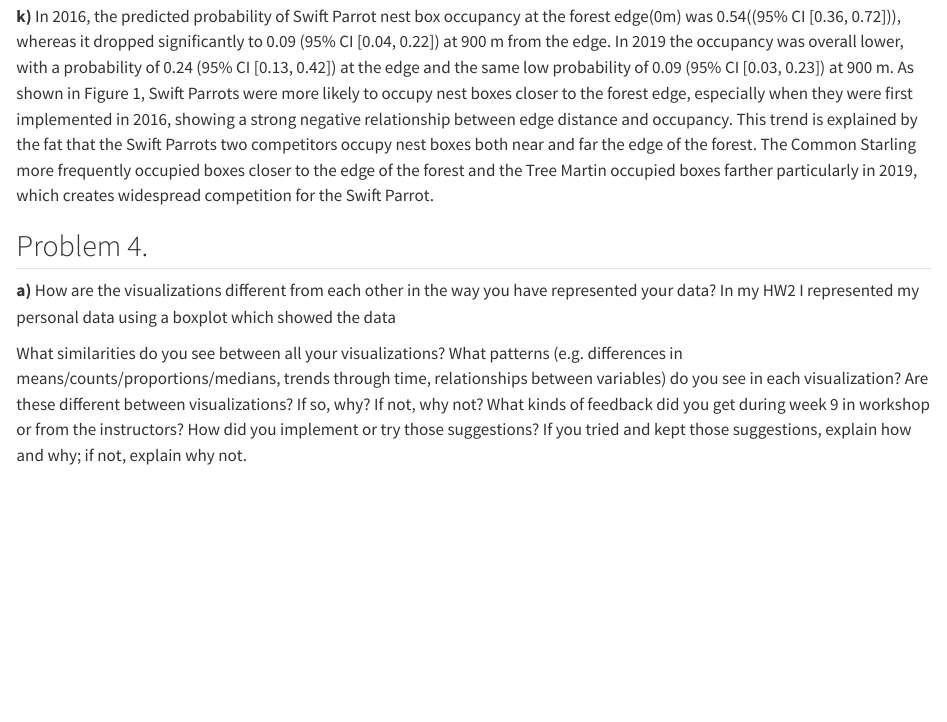
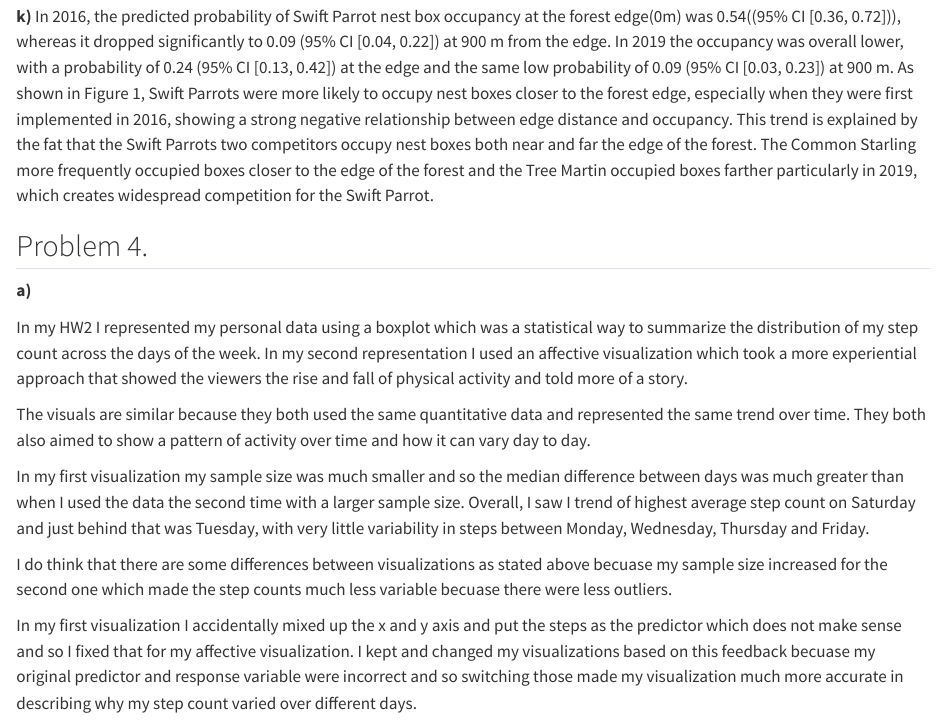
Before and after one commit to sydneymbeckett/ENVS-193DS_spring-2025_final, a Quarto document (code/finalwork.qmd): the page in a window 1100 px wide, from 7100 px down. Rendered offline with R 4.5, knitr and Pandoc in place of Quarto, with nearby package versions; some code elsewhere in the file could not run offline; long lines of code are wrapped; column names are cleaned by a stand-in for the janitor package.

Commit message:
Answering 4a questions

```diff
--- a/code/finalwork.qmd
+++ b/code/finalwork.qmd
@@ -275,10 +275,13 @@ In 2016, the predicted probability of Swift Parrot nest box occupancy at the for
 ## Problem 4.
 
 **a)**
-How are the visualizations different from each other in the way you have represented your data?
-In my HW2 I represented my personal data using a boxplot which showed the data
 
+In my HW2 I represented my personal data using a boxplot which was a statistical way to summarize the distribution of my step count across the days of the week. In my second representation I used an affective visualization which took a more experiential approach that showed the viewers the rise and fall of physical activity and told more of a story.
 
-What similarities do you see between all your visualizations?
-What patterns (e.g. differences in means/counts/proportions/medians, trends through time, relationships between variables) do you see in each visualization? Are these different between visualizations? If so, why? If not, why not?
-What kinds of feedback did you get during week 9 in workshop or from the instructors? How did you implement or try those suggestions? If you tried and kept those suggestions, explain how and why; if not, explain why not.
+The visuals are similar because they both used the same quantitative data and represented the same trend over time. They both also aimed to show a pattern of activity over time and how it can vary day to day.
+
+In my first visualization my sample size was much smaller and so the median difference between days was much greater than when I used the data the second time with a larger sample size. Overall, I saw I trend of highest average step count on Saturday and just behind that was Tuesday, with very little variability in steps between Monday, Wednesday, Thursday and Friday.
+
+I do think that there are some differences between visualizations as stated above becuase my sample size increased for the second one which made the step counts much less variable becuase there were less outliers.
+
+In my first visualization I accidentally mixed up the x and y axis and put the steps as the predictor which does not make sense and so I fixed that for my affective visualization. I kept and changed my visualizations based on this feedback becuase my original predictor and response variable were incorrect and so switching those made my visualization much more accurate in describing why my step count varied over different days.
```
